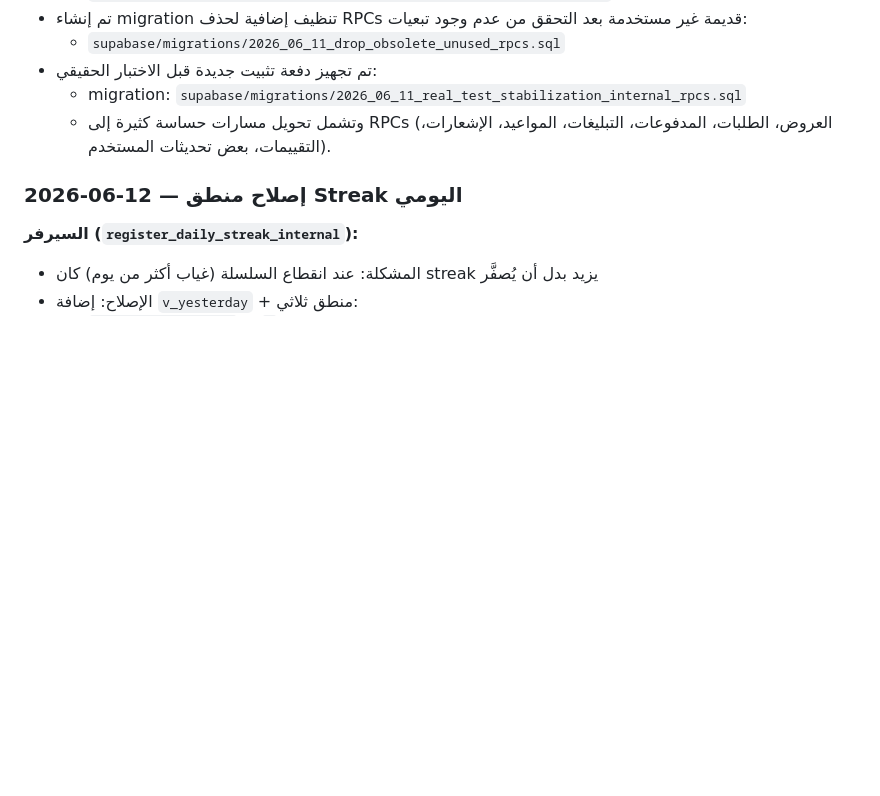
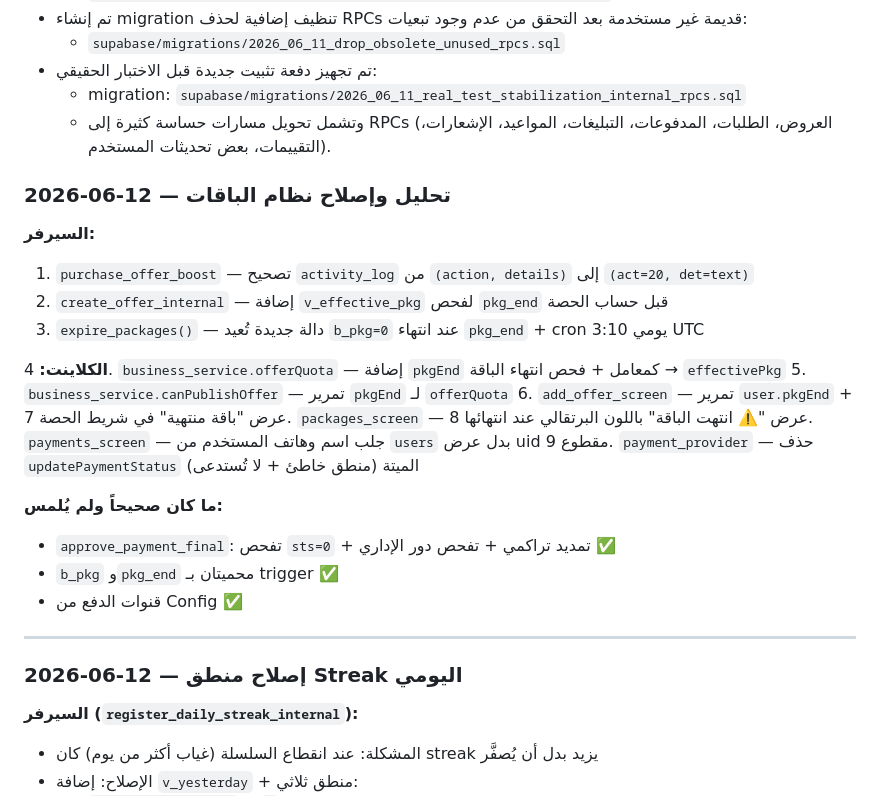
Before and after one commit to hady-albnnai/sweeda-real-estate-office-elc, a Markdown page: docs/LOGIC_REPAIR_TRACKER.md, the part around the change. Drawn GitHub-style; blank space fills up the shorter version.

Commit message:
تحديث الملفات المرجعية — إصلاح نظام الباقات

```diff
--- a/docs/LOGIC_REPAIR_TRACKER.md
+++ b/docs/LOGIC_REPAIR_TRACKER.md
@@ -163,6 +163,28 @@
 - تم تجهيز دفعة تثبيت جديدة قبل الاختبار الحقيقي:
   - migration: `supabase/migrations/2026_06_11_real_test_stabilization_internal_rpcs.sql`
   - وتشمل تحويل مسارات حساسة كثيرة إلى RPCs (العروض، الطلبات، المدفوعات، التبليغات، المواعيد، الإشعارات، التقييمات، بعض تحديثات المستخدم).
+### 2026-06-12 — تحليل وإصلاح نظام الباقات
+
+**السيرفر:**
+1. `purchase_offer_boost` — تصحيح `activity_log` من `(action, details)` إلى `(act=20, det=text)`
+2. `create_offer_internal` — إضافة `v_effective_pkg` لفحص `pkg_end` قبل حساب الحصة
+3. `expire_packages()` — دالة جديدة تُعيد `b_pkg=0` عند انتهاء `pkg_end` + cron يومي 3:10 UTC
+
+**الكلاينت:**
+4. `business_service.offerQuota` — إضافة `pkgEnd` كمعامل + فحص انتهاء الباقة → `effectivePkg`
+5. `business_service.canPublishOffer` — تمرير `pkgEnd` لـ `offerQuota`
+6. `add_offer_screen` — تمرير `user.pkgEnd` + عرض "باقة منتهية" في شريط الحصة
+7. `packages_screen` — عرض "⚠️ انتهت الباقة" باللون البرتقالي عند انتهائها
+8. `payments_screen` — جلب اسم وهاتف المستخدم من `users` بدل عرض uid مقطوع
+9. `payment_provider` — حذف `updatePaymentStatus` الميتة (منطق خاطئ + لا تُستدعى)
+
+**ما كان صحيحاً ولم يُلمس:**
+- `approve_payment_final`: تفحص `sts=0` + تمديد تراكمي + تفحص دور الإداري ✅
+- `b_pkg` و`pkg_end` محميتان بـ trigger ✅
+- قنوات الدفع من Config ✅
+
+---
+
 ### 2026-06-12 — إصلاح منطق Streak اليومي
 
 **السيرفر (`register_daily_streak_internal`):**
```
Also changed, not shown: supabase/FUNCTIONS_REFERENCE.md (+19 -0 lines).
